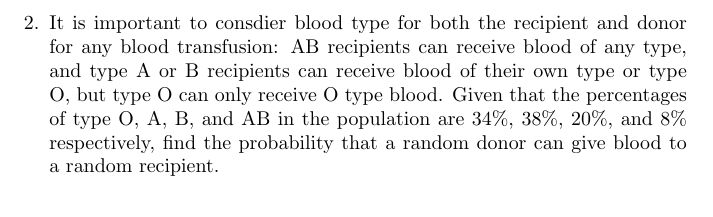
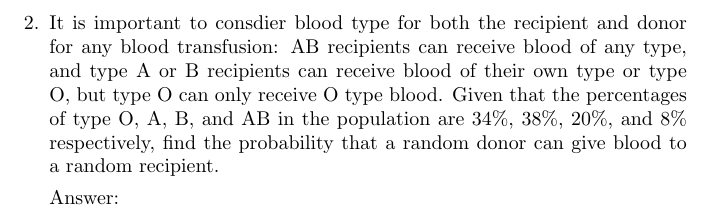
Before and after one commit to LoganCTanner/School, a LaTeX document (Math/425-Probability/Wk 2/Written_HW2_Logan_Tanner.tex): part of page 3 of 6, cut so that both start at the same text. Compiled offline with pdfLaTeX.

Commit message:
blood test on written hw 2 worked on

```diff
--- a/Math/425-Probability/Wk 2/Written_HW2_Logan_Tanner.tex
+++ b/Math/425-Probability/Wk 2/Written_HW2_Logan_Tanner.tex
@@ -41,6 +41,8 @@
     \clearpage
     \item It is important to consdier blood type for both the recipient and donor for any blood transfusion: AB recipients can receive blood of any type, and type A or B recipients can receive blood of their own type or type O, but type O can only receive O type blood. Given that the percentages of type O, A, B, and AB in the population are 34\%, 38\%, 20\%, and 8\% respectively, find the probability that a random donor can give blood to a random recipient.
 
+        \\
+        Answer:
     \clearpage
     \item  Let $E_1$, $E_2$, and $F$ be events, with $P(F) > 0$. Use the definition of conditional probability along with other results form class to show that Property 3 also holds for conditional probabilities. That is, show that
         $$ P(E_1 \cup E_2 | F) = P(E_1|F) + P(E_2|F) - P(E_1 \cap E_2)|F) $$
```
